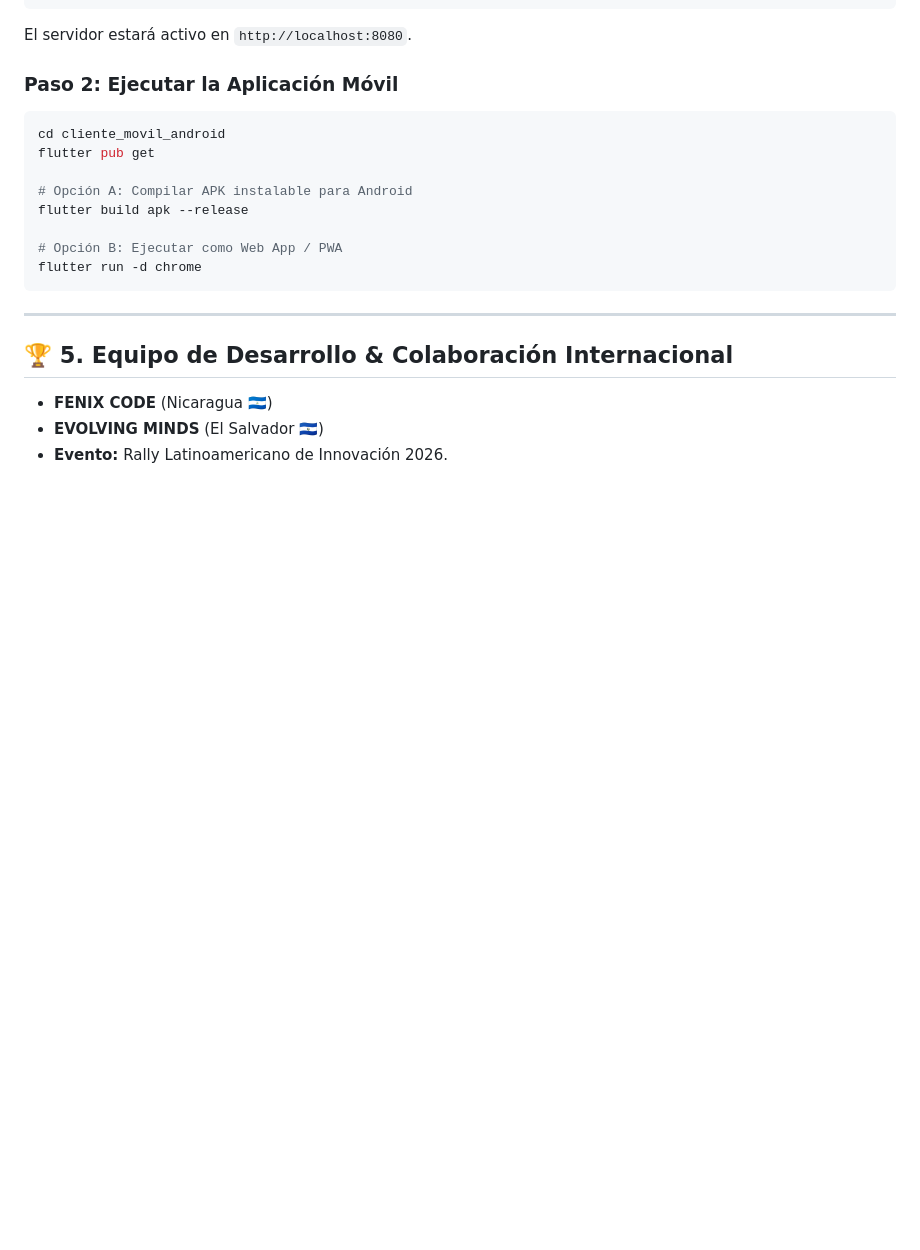
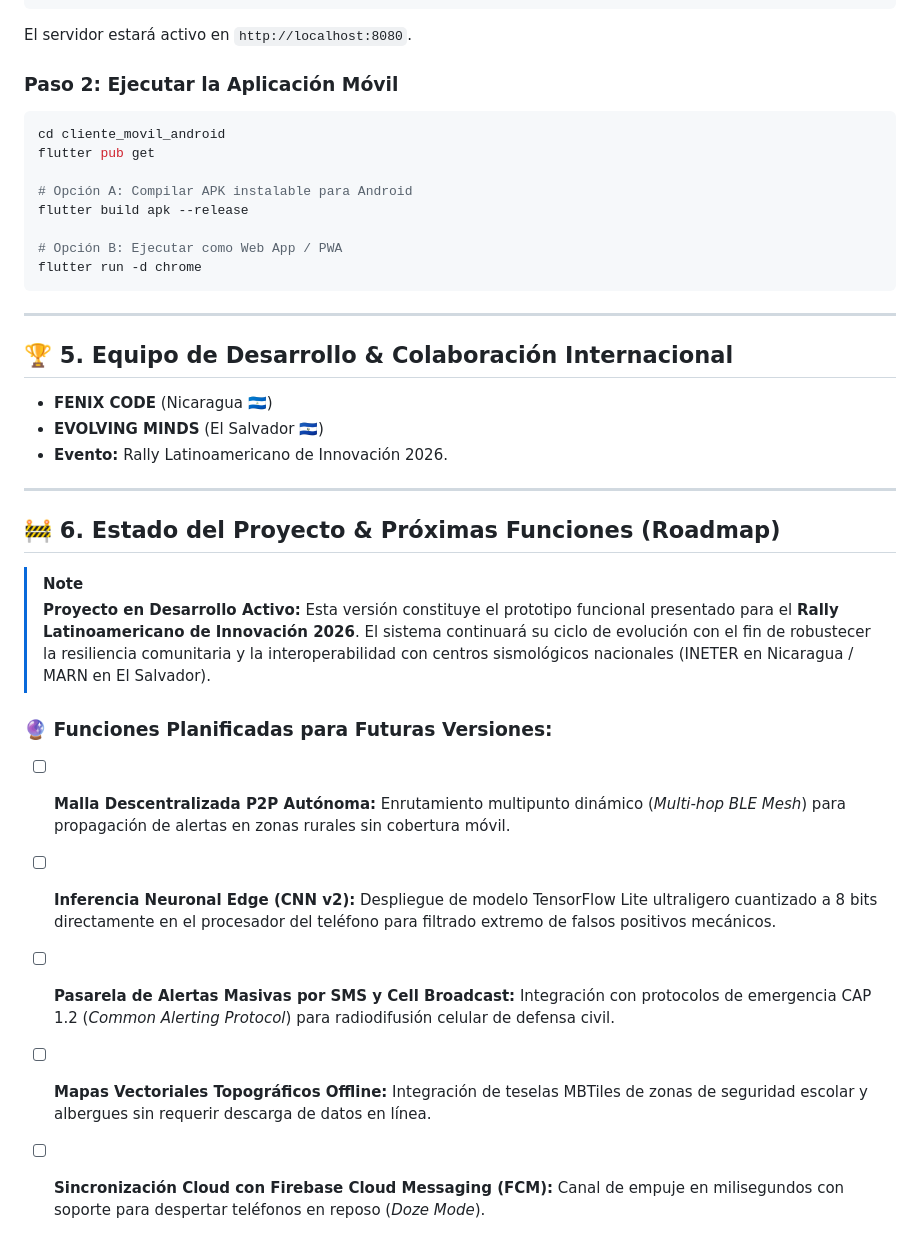
Before and after one commit to colomer510-netizen/SISMO-PREV-APP, a Markdown page: README.md, the part around the change. GitHub-like rendering; blank space fills up the shorter version.

Commit message:
docs: add active development notice and future roadmap

```diff
--- a/README.md
+++ b/README.md
@@ -98,3 +98,17 @@ flutter run -d chrome
 - **FENIX CODE** (Nicaragua 🇳🇮)
 - **EVOLVING MINDS** (El Salvador 🇸🇻)
 - **Evento:** Rally Latinoamericano de Innovación 2026.
+
+---
+
+## 🚧 6. Estado del Proyecto & Próximas Funciones (Roadmap)
+
+> [!NOTE]
+> **Proyecto en Desarrollo Activo:** Esta versión constituye el prototipo funcional presentado para el **Rally Latinoamericano de Innovación 2026**. El sistema continuará su ciclo de evolución con el fin de robustecer la resiliencia comunitaria y la interoperabilidad con centros sismológicos nacionales (INETER en Nicaragua / MARN en El Salvador).
+
+### 🔮 Funciones Planificadas para Futuras Versiones:
+- [ ] **Malla Descentralizada P2P Autónoma:** Enrutamiento multipunto dinámico (*Multi-hop BLE Mesh*) para propagación de alertas en zonas rurales sin cobertura móvil.
+- [ ] **Inferencia Neuronal Edge (CNN v2):** Despliegue de modelo TensorFlow Lite ultraligero cuantizado a 8 bits directamente en el procesador del teléfono para filtrado extremo de falsos positivos mecánicos.
+- [ ] **Pasarela de Alertas Masivas por SMS y Cell Broadcast:** Integración con protocolos de emergencia CAP 1.2 (*Common Alerting Protocol*) para radiodifusión celular de defensa civil.
+- [ ] **Mapas Vectoriales Topográficos Offline:** Integración de teselas MBTiles de zonas de seguridad escolar y albergues sin requerir descarga de datos en línea.
+- [ ] **Sincronización Cloud con Firebase Cloud Messaging (FCM):** Canal de empuje en milisegundos con soporte para despertar teléfonos en reposo (*Doze Mode*).
```
